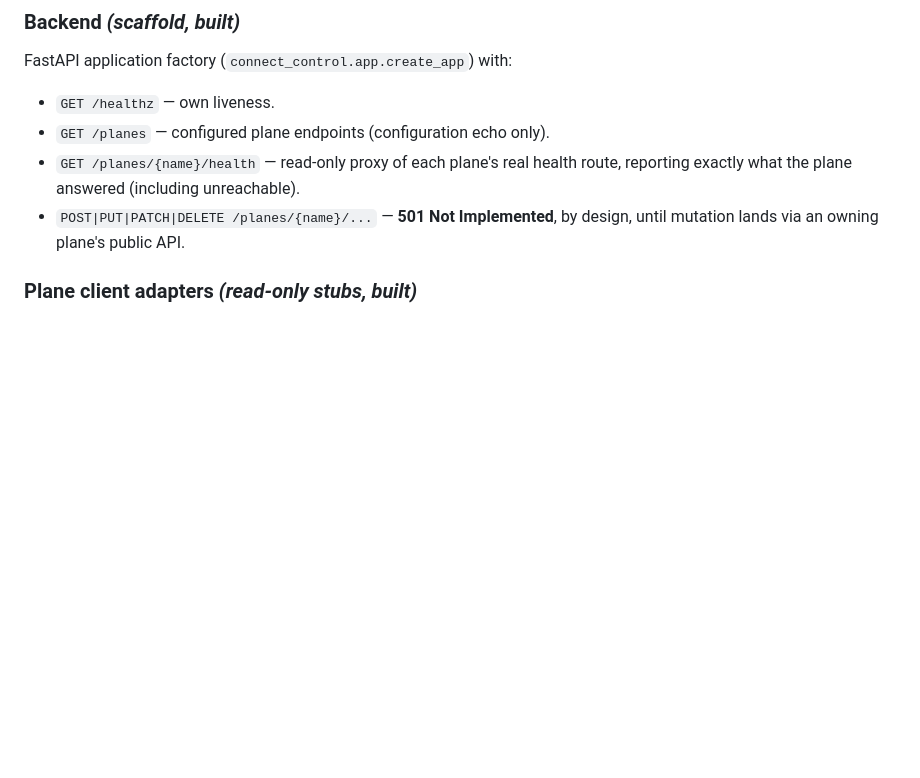
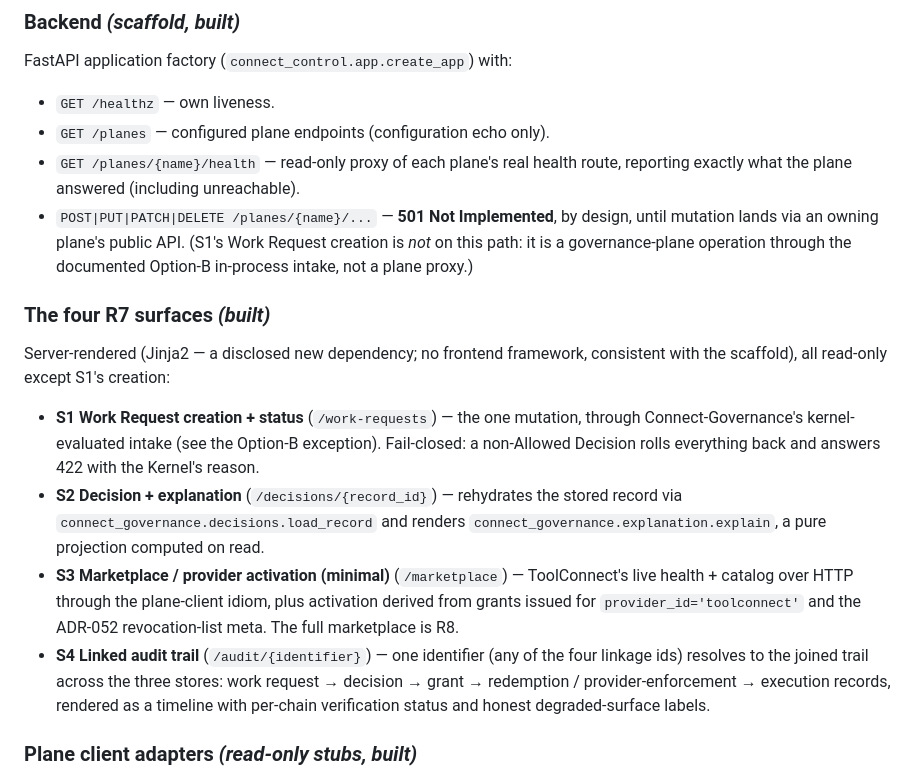
Before and after one commit to Judgernaut777/Connect-Control, a Markdown page: docs/ARCHITECTURE.md, the part around one of its changes. GitHub-like rendering; blank space fills up the shorter version.

```diff
--- a/docs/ARCHITECTURE.md
+++ b/docs/ARCHITECTURE.md
@@ -49,7 +102,33 @@ FastAPI application factory (`connect_control.app.create_app`) with:
 - `GET /planes/{name}/health` — read-only proxy of each plane's real health
   route, reporting exactly what the plane answered (including unreachable).
 - `POST|PUT|PATCH|DELETE /planes/{name}/...` — **501 Not Implemented**, by
-  design, until mutation lands via an owning plane's public API.
+  design, until mutation lands via an owning plane's public API. (S1's Work
+  Request creation is *not* on this path: it is a governance-plane operation
+  through the documented Option-B in-process intake, not a plane proxy.)
+
+### The four R7 surfaces *(built)*
+
+Server-rendered (Jinja2 — a disclosed new dependency; no frontend framework,
+consistent with the scaffold), all read-only except S1's creation:
+
+- **S1 Work Request creation + status** (`/work-requests`) — the one mutation,
+  through Connect-Governance's kernel-evaluated intake (see the Option-B
+  exception). Fail-closed: a non-Allowed Decision rolls everything back and
+  answers 422 with the Kernel's reason.
+- **S2 Decision + explanation** (`/decisions/{record_id}`) — rehydrates the
+  stored record via `connect_governance.decisions.load_record` and renders
+  `connect_governance.explanation.explain`, a pure projection computed on
+  read.
+- **S3 Marketplace / provider activation (minimal)** (`/marketplace`) —
+  ToolConnect's live health + catalog over HTTP through the plane-client
+  idiom, plus activation derived from grants issued for
+  `provider_id='toolconnect'` and the ADR-052 revocation-list meta. The full
+  marketplace is R8.
+- **S4 Linked audit trail** (`/audit/{identifier}`) — one identifier (any of
+  the four linkage ids) resolves to the joined trail across the three stores:
+  work request → decision → grant → redemption / provider-enforcement →
+  execution records, rendered as a timeline with per-chain verification
+  status and honest degraded-surface labels.
 
 ### Plane client adapters *(read-only stubs, built)*
 
```
Also changed, not shown: other parts of docs/ARCHITECTURE.md (+56 -3 lines).
